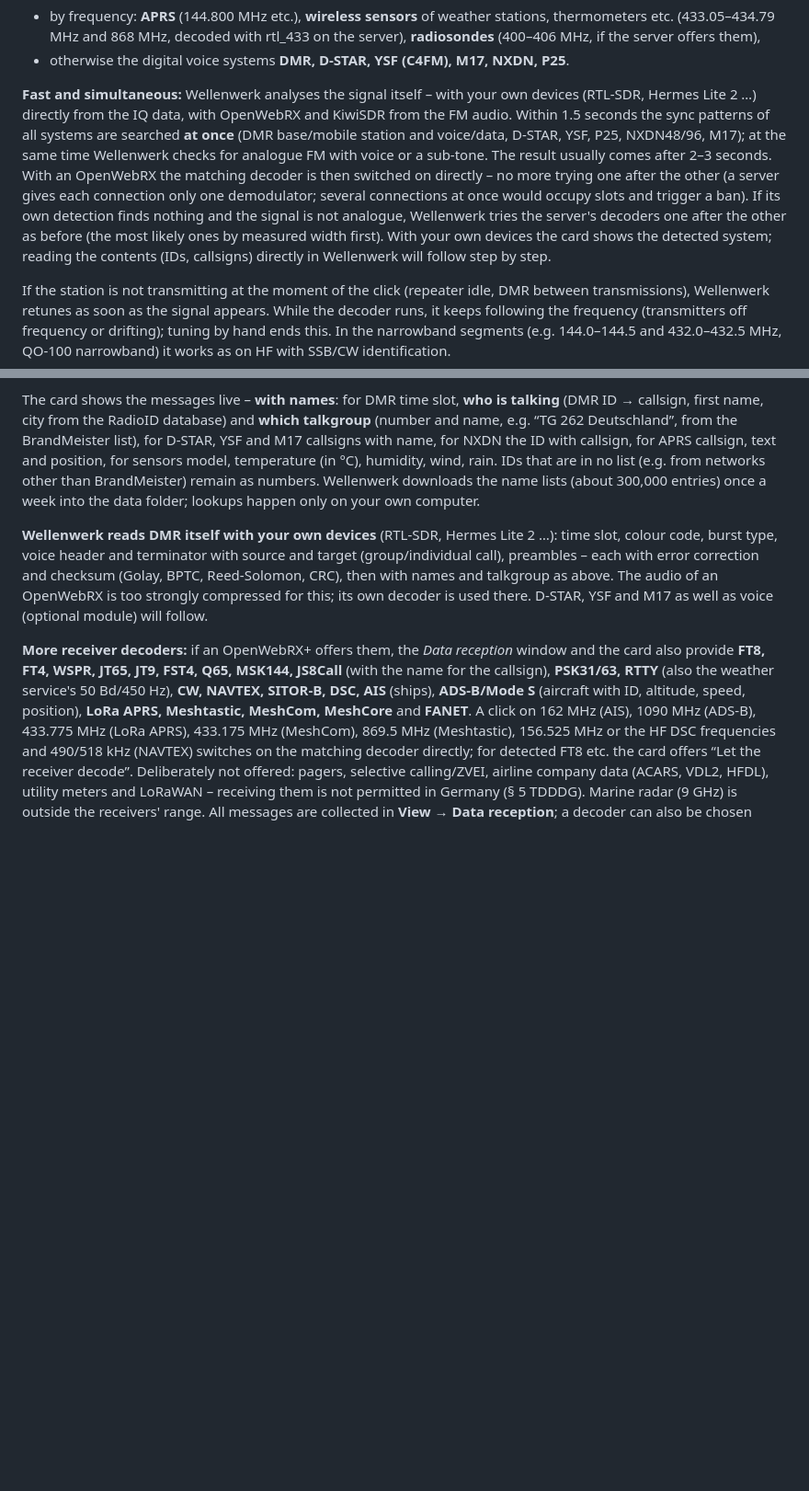
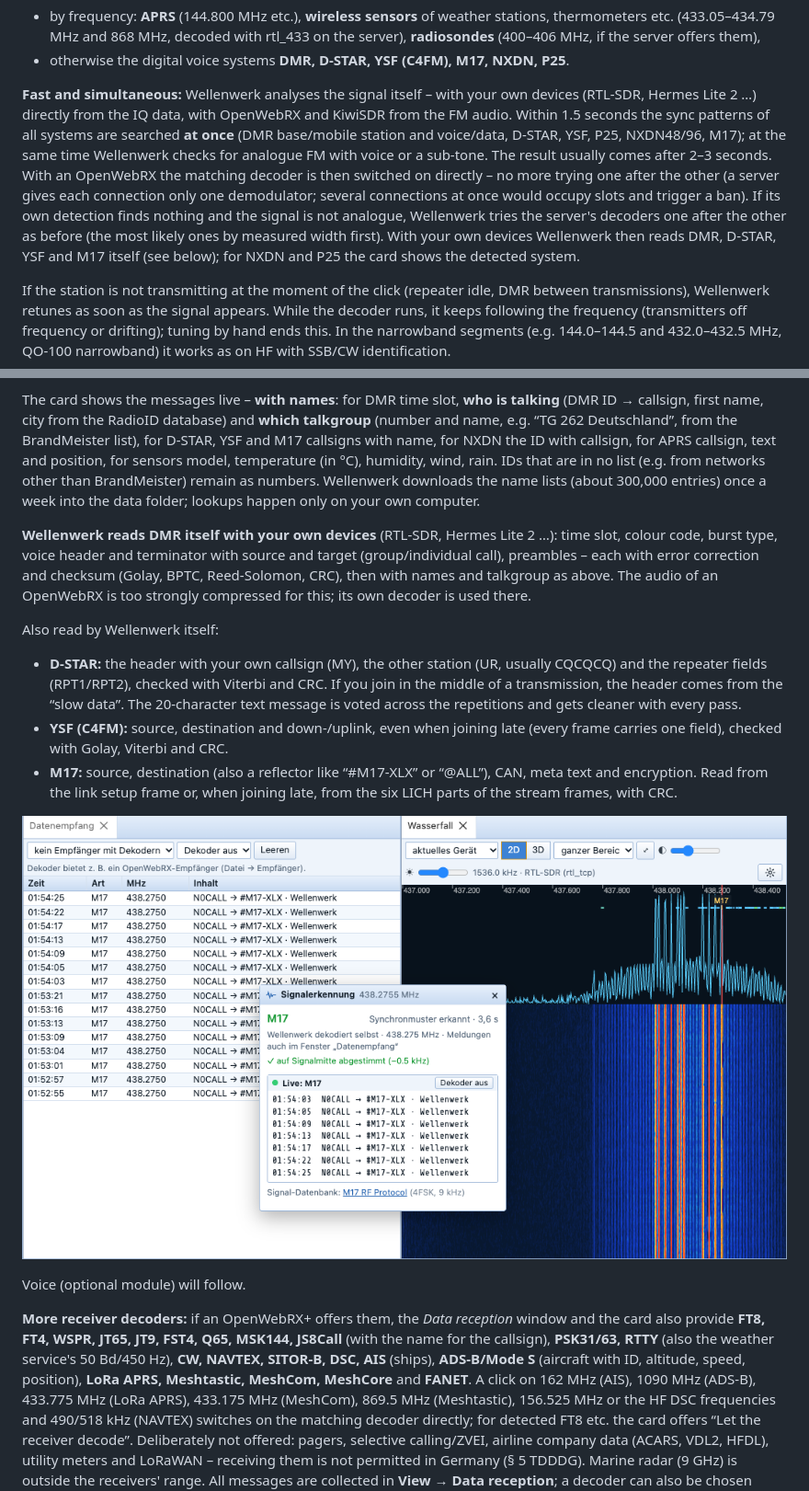
Before and after one commit to djamplifier/wellenwerk, a Markdown page: docs/Manual.md, 2 parts joined by grey strips. Shown at 92% size. Rendered like a GitHub page; pictures changed too: docs/bilder/28-eigene-dekoder.png (added); blank space fills up the shorter version.

```diff
--- a/docs/Manual.md
+++ b/docs/Manual.md
@@ -243,7 +243,7 @@ Where Wellenwerk can decode by itself, it decodes on trial to confirm; readable
 - by frequency: **APRS** (144.800 MHz etc.), **wireless sensors** of weather stations, thermometers etc. (433.05–434.79 MHz and 868 MHz, decoded with rtl_433 on the server), **radiosondes** (400–406 MHz, if the server offers them),
 - otherwise the digital voice systems **DMR, D-STAR, YSF (C4FM), M17, NXDN, P25**.
 
-**Fast and simultaneous:** Wellenwerk analyses the signal itself – with your own devices (RTL-SDR, Hermes Lite 2 …) directly from the IQ data, with OpenWebRX and KiwiSDR from the FM audio. Within 1.5 seconds the sync patterns of all systems are searched **at once** (DMR base/mobile station and voice/data, D-STAR, YSF, P25, NXDN48/96, M17); at the same time Wellenwerk checks for analogue FM with voice or a sub-tone. The result usually comes after 2–3 seconds. With an OpenWebRX the matching decoder is then switched on directly – no more trying one after the other (a server gives each connection only one demodulator; several connections at once would occupy slots and trigger a ban). If its own detection finds nothing and the signal is not analogue, Wellenwerk tries the server's decoders one after the other as before (the most likely ones by measured width first). With your own devices the card shows the detected system; reading the contents (IDs, callsigns) directly in Wellenwerk will follow step by step.
+**Fast and simultaneous:** Wellenwerk analyses the signal itself – with your own devices (RTL-SDR, Hermes Lite 2 …) directly from the IQ data, with OpenWebRX and KiwiSDR from the FM audio. Within 1.5 seconds the sync patterns of all systems are searched **at once** (DMR base/mobile station and voice/data, D-STAR, YSF, P25, NXDN48/96, M17); at the same time Wellenwerk checks for analogue FM with voice or a sub-tone. The result usually comes after 2–3 seconds. With an OpenWebRX the matching decoder is then switched on directly – no more trying one after the other (a server gives each connection only one demodulator; several connections at once would occupy slots and trigger a ban). If its own detection finds nothing and the signal is not analogue, Wellenwerk tries the server's decoders one after the other as before (the most likely ones by measured width first). With your own devices Wellenwerk then reads DMR, D-STAR, YSF and M17 itself (see below); for NXDN and P25 the card shows the detected system.
 
 If the station is not transmitting at the moment of the click (repeater idle, DMR between transmissions), Wellenwerk retunes as soon as the signal appears. While the decoder runs, it keeps following the frequency (transmitters off frequency or drifting); tuning by hand ends this. In the narrowband segments (e.g. 144.0–144.5 and 432.0–432.5 MHz, QO-100 narrowband) it works as on HF with SSB/CW identification.
 
@@ -253,7 +253,17 @@ If the station is not transmitting at the moment of the click (repeater idle, DM
 
 The card shows the messages live – **with names**: for DMR time slot, **who is talking** (DMR ID → callsign, first name, city from the RadioID database) and **which talkgroup** (number and name, e.g. “TG 262 Deutschland”, from the BrandMeister list), for D-STAR, YSF and M17 callsigns with name, for NXDN the ID with callsign, for APRS callsign, text and position, for sensors model, temperature (in °C), humidity, wind, rain. IDs that are in no list (e.g. from networks other than BrandMeister) remain as numbers. Wellenwerk downloads the name lists (about 300,000 entries) once a week into the data folder; lookups happen only on your own computer.
 
-**Wellenwerk reads DMR itself with your own devices** (RTL-SDR, Hermes Lite 2 …): time slot, colour code, burst type, voice header and terminator with source and target (group/individual call), preambles – each with error correction and checksum (Golay, BPTC, Reed-Solomon, CRC), then with names and talkgroup as above. The audio of an OpenWebRX is too strongly compressed for this; its own decoder is used there. D-STAR, YSF and M17 as well as voice (optional module) will follow.
+**Wellenwerk reads DMR itself with your own devices** (RTL-SDR, Hermes Lite 2 …): time slot, colour code, burst type, voice header and terminator with source and target (group/individual call), preambles – each with error correction and checksum (Golay, BPTC, Reed-Solomon, CRC), then with names and talkgroup as above. The audio of an OpenWebRX is too strongly compressed for this; its own decoder is used there.
+
+Also read by Wellenwerk itself:
+
+- **D-STAR:** the header with your own callsign (MY), the other station (UR, usually CQCQCQ) and the repeater fields (RPT1/RPT2), checked with Viterbi and CRC. If you join in the middle of a transmission, the header comes from the “slow data”. The 20-character text message is voted across the repetitions and gets cleaner with every pass.
+- **YSF (C4FM):** source, destination and down-/uplink, even when joining late (every frame carries one field), checked with Golay, Viterbi and CRC.
+- **M17:** source, destination (also a reflector like “#M17-XLX” or “@ALL”), CAN, meta text and encryption. Read from the link setup frame or, when joining late, from the six LICH parts of the stream frames, with CRC.
+
+![M17 from your own receiver, decoded by Wellenwerk itself](bilder/28-eigene-dekoder.png)
+
+Voice (optional module) will follow.
 
 **More receiver decoders:** if an OpenWebRX+ offers them, the *Data reception* window and the card also provide **FT8, FT4, WSPR, JT65, JT9, FST4, Q65, MSK144, JS8Call** (with the name for the callsign), **PSK31/63, RTTY** (also the weather service's 50 Bd/450 Hz), **CW, NAVTEX, SITOR-B, DSC, AIS** (ships), **ADS-B/Mode S** (aircraft with ID, altitude, speed, position), **LoRa APRS, Meshtastic, MeshCom, MeshCore** and **FANET**. A click on 162 MHz (AIS), 1090 MHz (ADS-B), 433.775 MHz (LoRa APRS), 433.175 MHz (MeshCom), 869.5 MHz (Meshtastic), 156.525 MHz or the HF DSC frequencies and 490/518 kHz (NAVTEX) switches on the matching decoder directly; for detected FT8 etc. the card offers “Let the receiver decode”. Deliberately not offered: pagers, selective calling/ZVEI, airline company data (ACARS, VDL2, HFDL), utility meters and LoRaWAN – receiving them is not permitted in Germany (§ 5 TDDDG). Marine radar (9 GHz) is outside the receivers' range. All messages are collected in **View → Data reception**; a decoder can also be chosen there by hand. A receiver reports which decoders it offers. Note: you hear digital voice only if the server outputs it; Wellenwerk shows the IDs and texts.
 
```
Also changed, not shown: docs/Anleitung.md (+12 -2 lines), 4 other files.
